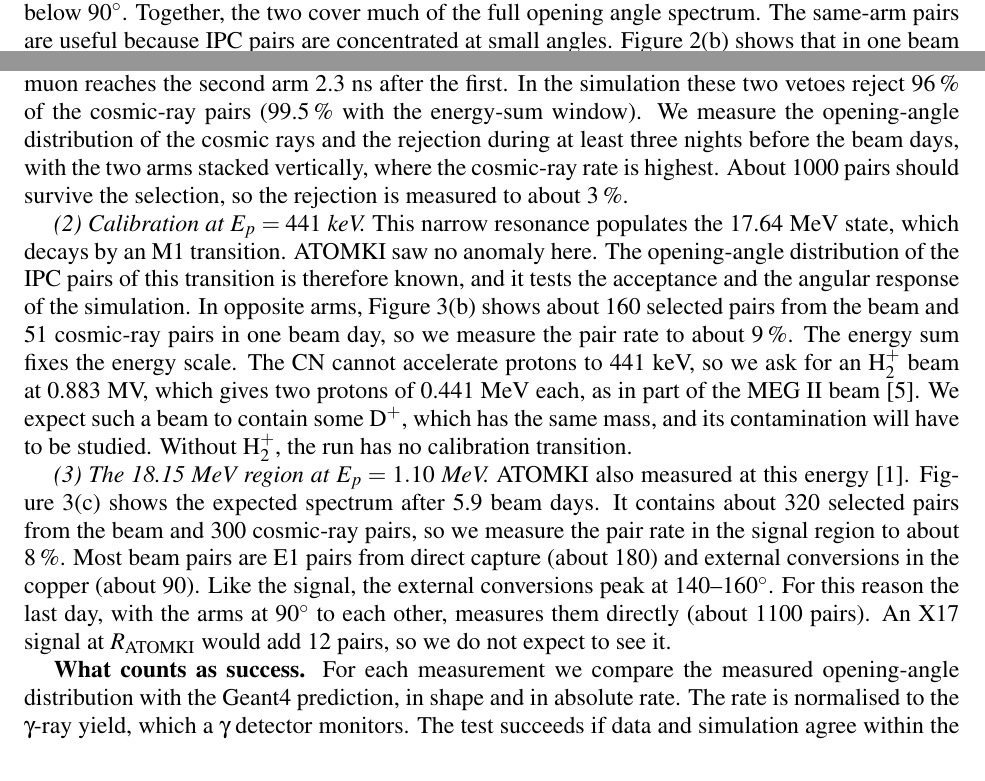
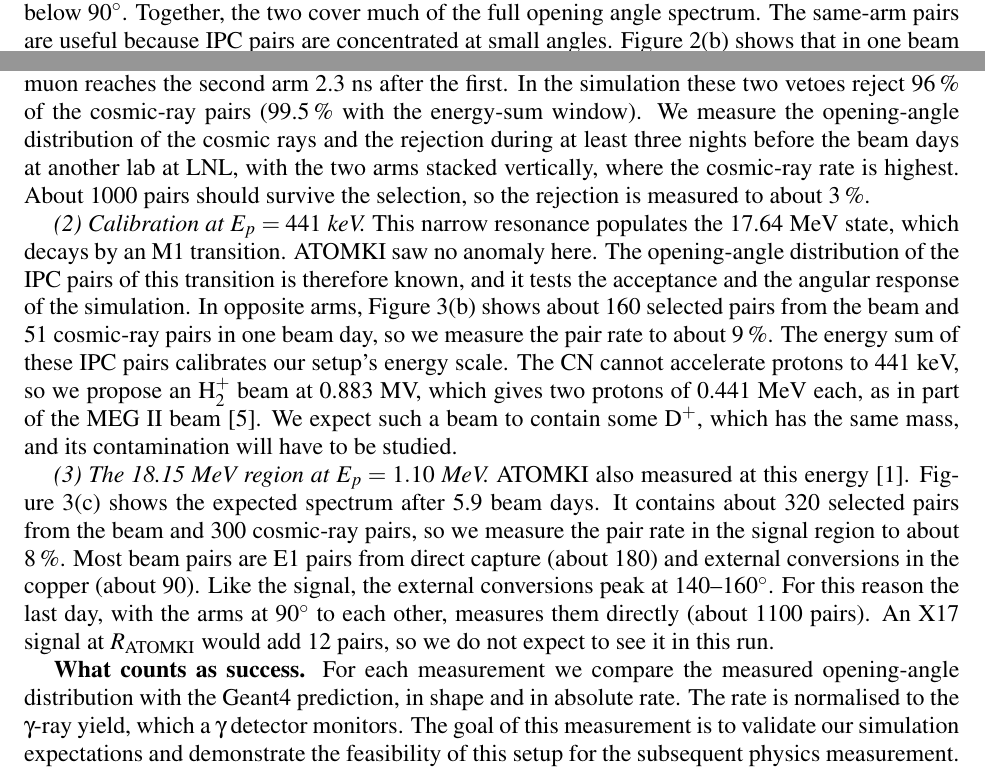
Before and after one commit to Dyn0402/lnl_x17, a LaTeX paper (proposal/latex/body.tex, which reads proposal/latex/body_content.tex): two parts of pages 2 and 3 of 5, joined at a grey line, cut so that both start at the same text. Compiled offline with pdfLaTeX.

Commit message:
Proposal: Dylan's Overleaf edits of 27 Nov 13:04 (a7f3628: success criterion, cosmic nights at another LNL lab, H2+ wording) merged with the 18 h beam days, full-width figures and the standard reference list
Co-Authored-By: Claude Opus 5.5 <noreply@anthropic.com>
Claude-Session: https://claude.ai/code/session_01RxGgbREq8JqPBDpbGVT48e

```diff
--- a/proposal/latex/body_content.tex
+++ b/proposal/latex/body_content.tex
@@ -126,28 +126,29 @@ reconstructed as a pair with an opening angle below $180^\circ$. Figure~\ref{fig
 coincidences fall at 125--$160^\circ$, where the \Xs{} signal is expected. MX17 recognises a muon in two ways. The two track segments lie on one straight line that misses
 the target, and the muon reaches the second arm 2.3~ns after the first. In the simulation these two vetoes reject 96\,\% of the cosmic-ray pairs (99.5\,\% with the
 energy-sum window). We measure the opening-angle distribution of the cosmic rays and the rejection during at least
-three nights before the beam days, with the two arms stacked vertically, where the cosmic-ray rate is highest. About 1000
+three nights before the beam days at another lab at LNL, with the two arms stacked vertically, where the cosmic-ray rate is highest. About 1000
 pairs should survive the selection, so the rejection is measured to about 3\,\%.
 
 \emph{(2) Calibration at $E_p = 441$~keV.} This narrow resonance populates the 17.64~MeV state, which decays by an M1
 transition. ATOMKI saw no anomaly here. The opening-angle distribution of the IPC pairs of this transition is therefore known,
 and it tests the acceptance and the angular response of the simulation. In opposite arms, Figure~\ref{fig:pred}(b) shows about 160 selected pairs from the beam and 51 cosmic-ray pairs in
-one beam day, so we measure the pair rate to about 9\,\%. The energy sum fixes the energy scale. The CN cannot accelerate
-protons to 441~keV, so we ask for an H$_2^+$ beam at 0.883~MV, which gives two protons of 0.441~MeV each, as in part of
+one beam day, so we measure the pair rate to about 9\,\%. The energy sum of these IPC pairs calibrates our setup's energy scale. The CN cannot accelerate
+protons to 441~keV, so we propose an H$_2^+$ beam at 0.883~MV, which gives two protons of 0.441~MeV each, as in part of
 the MEG~II beam~\cite{MEG24}. We expect such a beam to contain some D$^+$, which has the same mass, and its
-contamination will have to be studied. Without H$_2^+$, the run has no calibration transition.
+contamination will have to be studied.
+%Without H$_2^+$, the run has no calibration transition.
 
 \emph{(3) The 18.15~MeV region at $E_p = 1.10$~MeV.} ATOMKI also measured at this energy~\cite{Kra16}.
 Figure~\ref{fig:pred}(c) shows the expected spectrum after 5.9 beam days. It contains about 320 selected pairs from the
 beam and 300 cosmic-ray pairs, so we measure the pair rate in the signal region to about 8\,\%. Most beam pairs are E1
 pairs from direct capture (about 180) and external conversions in the copper (about 90). Like the signal, the
 external conversions peak at 140--$160^\circ$. For this reason the last day, with the arms at $90^\circ$ to each other,
-measures them directly (about 1100 pairs). An \Xs{} signal at \Ratk{} would add 12 pairs, so we do not expect to see it.
+measures them directly (about 1100 pairs). An \Xs{} signal at \Ratk{} would add 12 pairs, so we do not expect to see it in this run.
 
 \textbf{What counts as success.} For each measurement we compare the measured opening-angle distribution with the
 Geant4 prediction, in shape and in absolute rate. The rate is normalised to the $\gamma$-ray yield, which a $\gamma$ detector
-monitors. The test succeeds if data and simulation agree within the statistical uncertainties given
-above.
+monitors.
+The goal of this measurement is to validate our simulation expectations and demonstrate the feasibility of this setup for the subsequent physics measurement.
 
 \section{Rate Estimates and Beam Time Request}
 
```
Also changed, not shown: proposal/latex/proposal.pdf, proposal/latex/body_content.tex (4 more changed lines).
